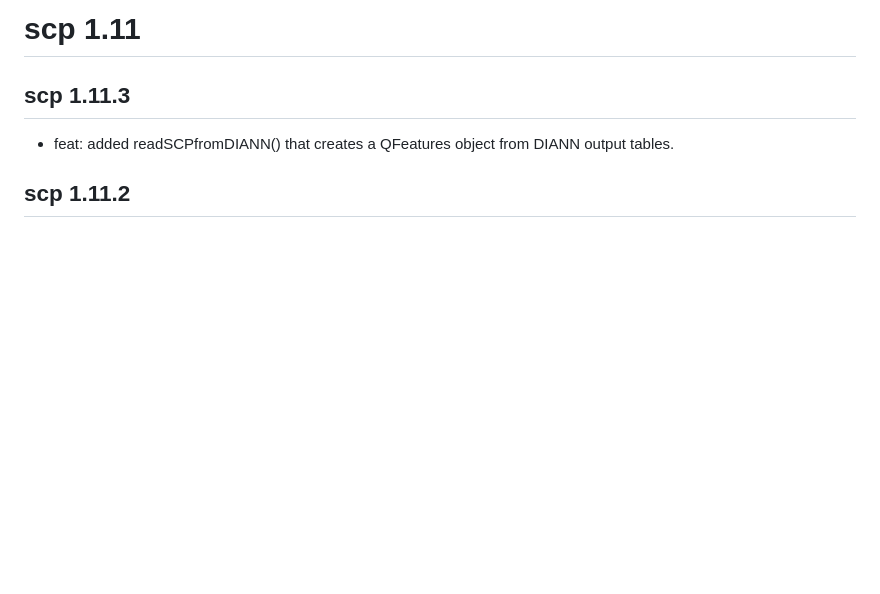
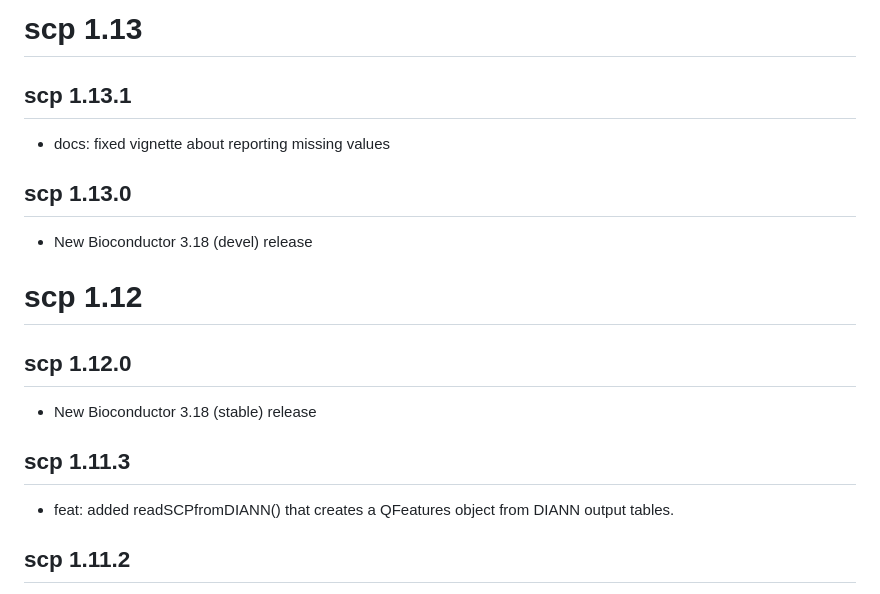
Before and after one commit to UCLouvain-CBIO/scp, a Markdown page: NEWS.md, the part around the change. Drawn GitHub-style; blank space fills up the shorter version.

Commit message:
Updated NEWS

```diff
--- a/NEWS.md
+++ b/NEWS.md
@@ -1,4 +1,18 @@
-# scp 1.11
+# scp 1.13
+
+## scp 1.13.1
+
+- docs: fixed vignette about reporting missing values
+
+## scp 1.13.0
+
+- New Bioconductor 3.18 (devel) release
+
+# scp 1.12
+
+## scp 1.12.0
+
+- New Bioconductor 3.18 (stable) release
 
 ## scp 1.11.3
 
```
